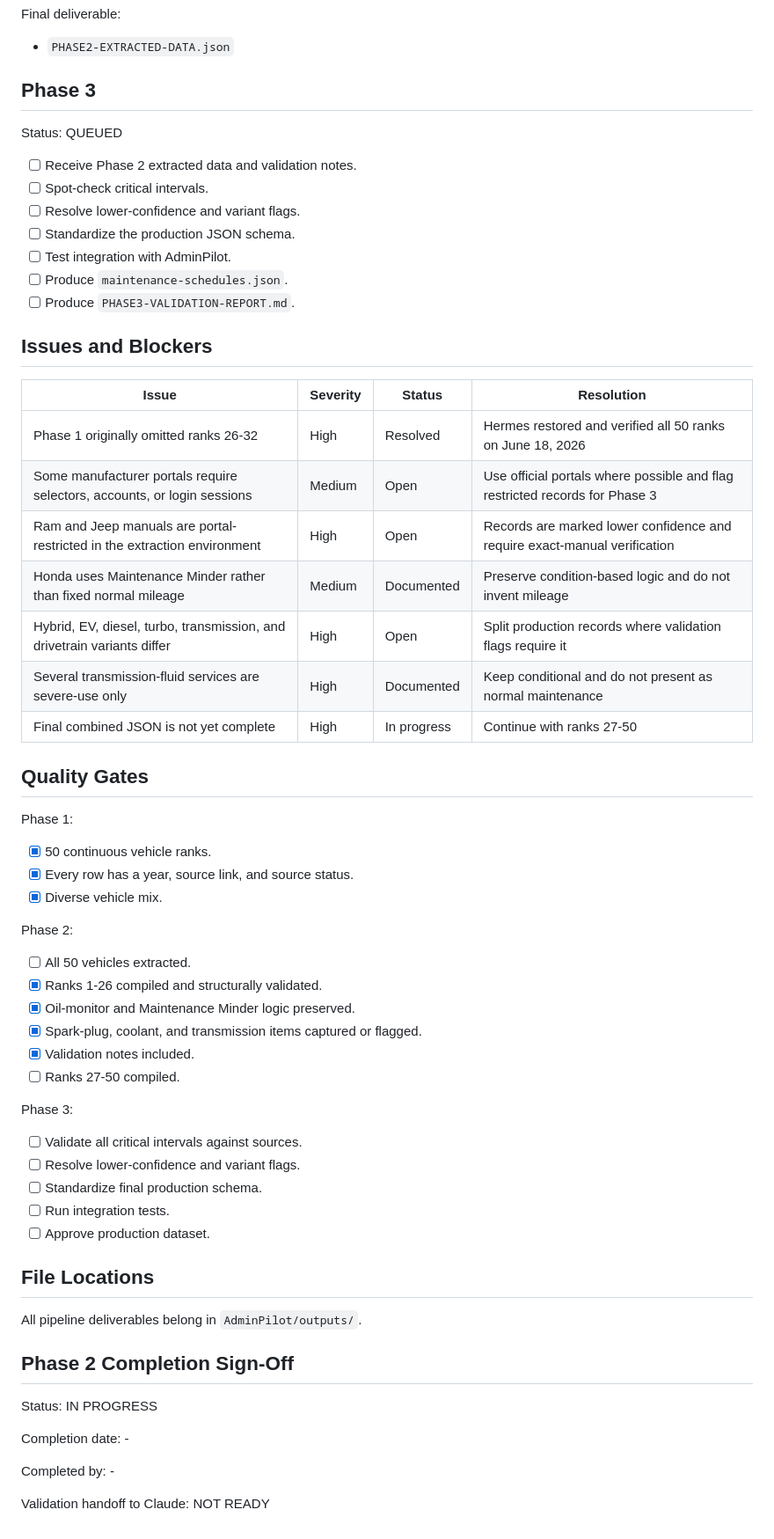
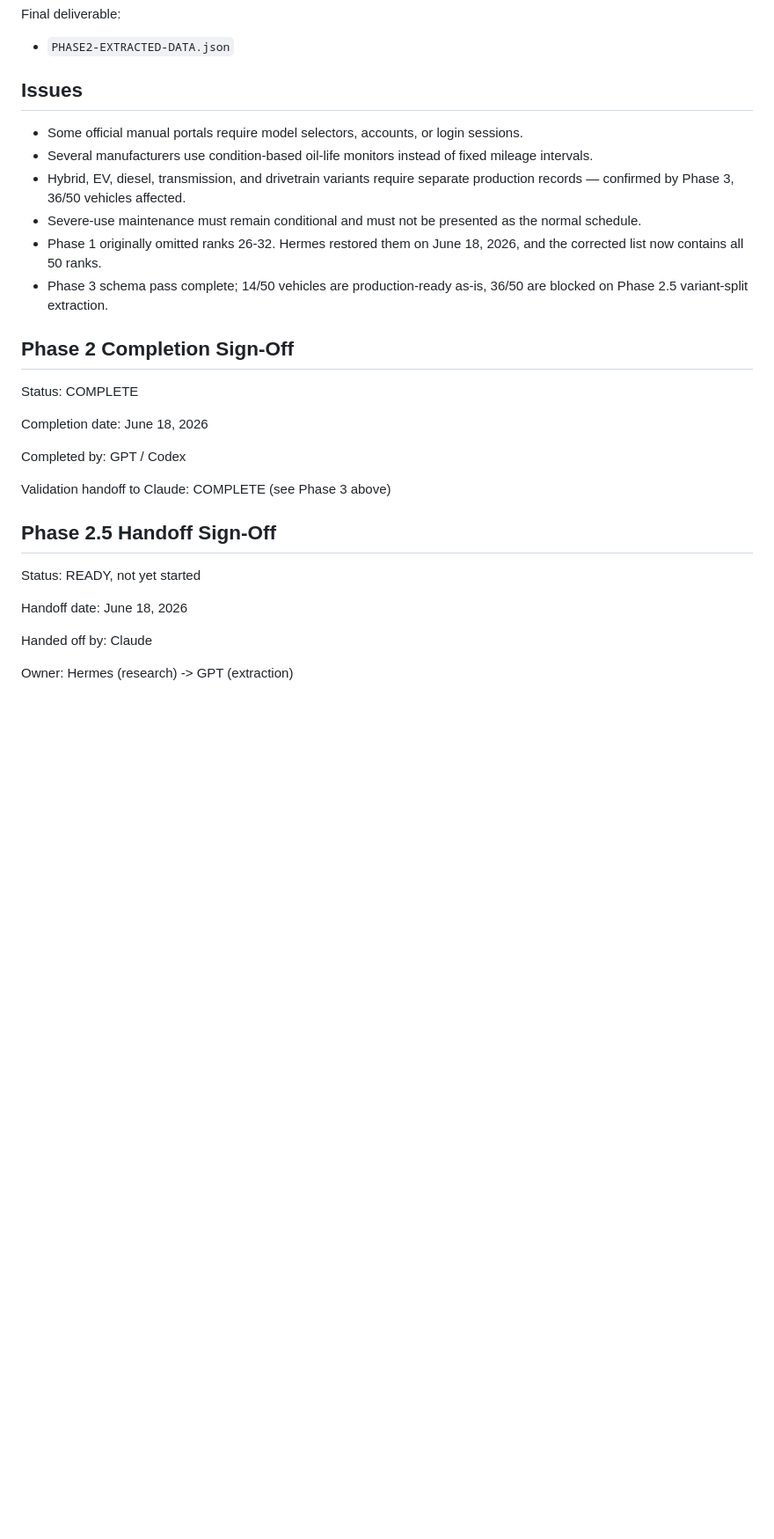
Before and after one commit to orangetrd-byte/adminpilot, a Markdown page: outputs/TRACKER.md, the part around one of its changes. Shown at 88% size. Drawn GitHub-style; blank space fills up the shorter version.

```diff
--- a/outputs/TRACKER.md
+++ b/outputs/TRACKER.md
@@ -59,65 +80,31 @@ Final deliverable:
 
 - `PHASE2-EXTRACTED-DATA.json`
 
-## Phase 3
+## Issues
 
-Status: QUEUED
-
-- [ ] Receive Phase 2 extracted data and validation notes.
-- [ ] Spot-check critical intervals.
-- [ ] Resolve lower-confidence and variant flags.
-- [ ] Standardize the production JSON schema.
-- [ ] Test integration with AdminPilot.
-- [ ] Produce `maintenance-schedules.json`.
-- [ ] Produce `PHASE3-VALIDATION-REPORT.md`.
-
-## Issues and Blockers
-
-| Issue | Severity | Status | Resolution |
-|---|---|---|---|
-| Phase 1 originally omitted ranks 26-32 | High | Resolved | Hermes restored and verified all 50 ranks on June 18, 2026 |
-| Some manufacturer portals require selectors, accounts, or login sessions | Medium | Open | Use official portals where possible and flag restricted records for Phase 3 |
-| Ram and Jeep manuals are portal-restricted in the extraction environment | High | Open | Records are marked lower confidence and require exact-manual verification |
-| Honda uses Maintenance Minder rather than fixed normal mileage | Medium | Documented | Preserve condition-based logic and do not invent mileage |
-| Hybrid, EV, diesel, turbo, transmission, and drivetrain variants differ | High | Open | Split production records where validation flags require it |
-| Several transmission-fluid services are severe-use only | High | Documented | Keep conditional and do not present as normal maintenance |
-| Final combined JSON is not yet complete | High | In progress | Continue with ranks 27-50 |
-
-## Quality Gates
-
-Phase 1:
-
-- [x] 50 continuous vehicle ranks.
-- [x] Every row has a year, source link, and source status.
-- [x] Diverse vehicle mix.
-
-Phase 2:
-
-- [ ] All 50 vehicles extracted.
-- [x] Ranks 1-26 compiled and structurally validated.
-- [x] Oil-monitor and Maintenance Minder logic preserved.
-- [x] Spark-plug, coolant, and transmission items captured or flagged.
-- [x] Validation notes included.
-- [ ] Ranks 27-50 compiled.
-
-Phase 3:
-
-- [ ] Validate all critical intervals against sources.
-- [ ] Resolve lower-confidence and variant flags.
-- [ ] Standardize final production schema.
-- [ ] Run integration tests.
-- [ ] Approve production dataset.
-
-## File Locations
-
-All pipeline deliverables belong in `AdminPilot/outputs/`.
+- Some official manual portals require model selectors, accounts, or login sessions.
+- Several manufacturers use condition-based oil-life monitors instead of fixed mileage intervals.
+- Hybrid, EV, diesel, transmission, and drivetrain variants require separate production records — confirmed by Phase 3, 36/50 vehicles affected.
+- Severe-use maintenance must remain conditional and must not be presented as the normal schedule.
+- Phase 1 originally omitted ranks 26-32. Hermes restored them on June 18, 2026, and the corrected list now contains all 50 ranks.
+- Phase 3 schema pass complete; 14/50 vehicles are production-ready as-is, 36/50 are blocked on Phase 2.5 variant-split extraction.
 
 ## Phase 2 Completion Sign-Off
 
-Status: IN PROGRESS
+Status: COMPLETE
 
-Completion date: -
+Completion date: June 18, 2026
 
-Completed by: -
+Completed by: GPT / Codex
 
-Validation handoff to Claude: NOT READY
+Validation handoff to Claude: COMPLETE (see Phase 3 above)
+
+## Phase 2.5 Handoff Sign-Off
+
+Status: READY, not yet started
+
+Handoff date: June 18, 2026
+
+Handed off by: Claude
+
+Owner: Hermes (research) -> GPT (extraction)
```
Also changed, not shown: other parts of outputs/TRACKER.md (+51 -30 lines).
